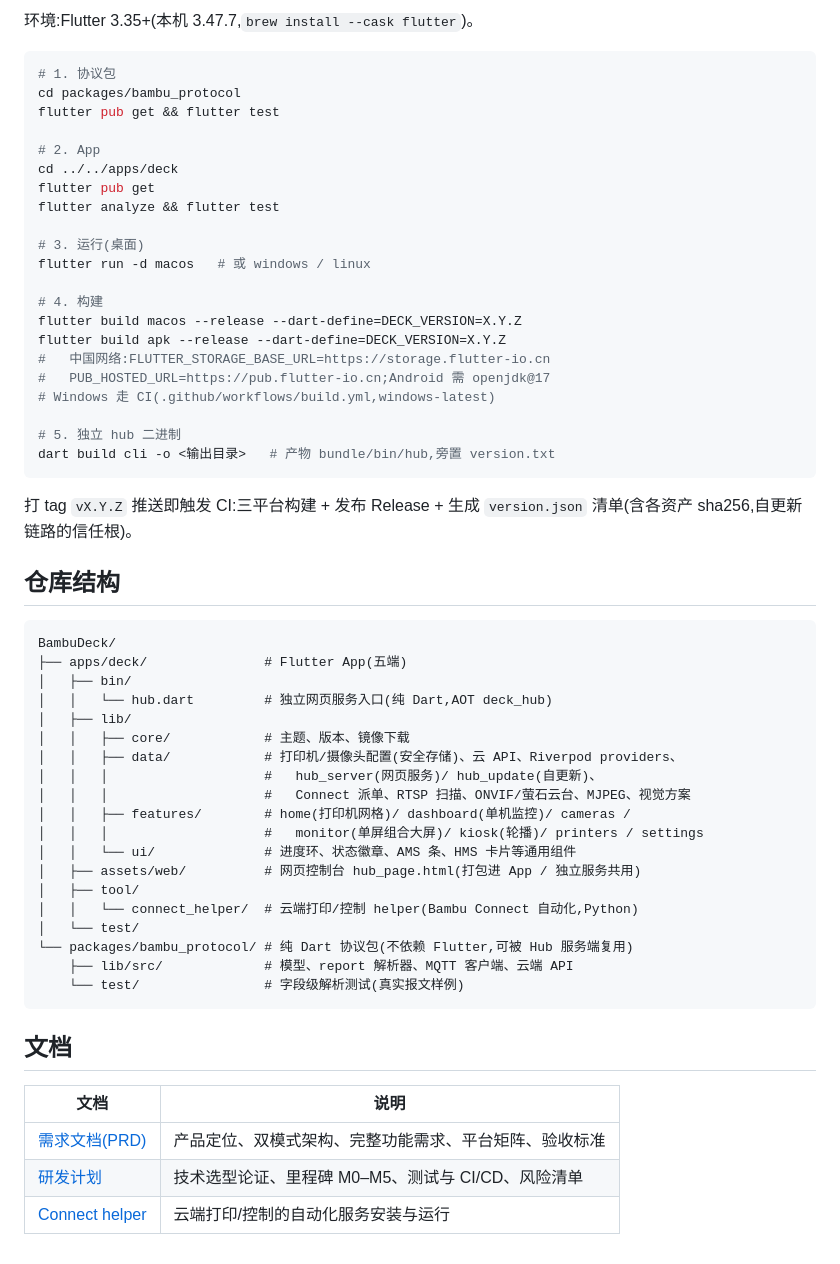
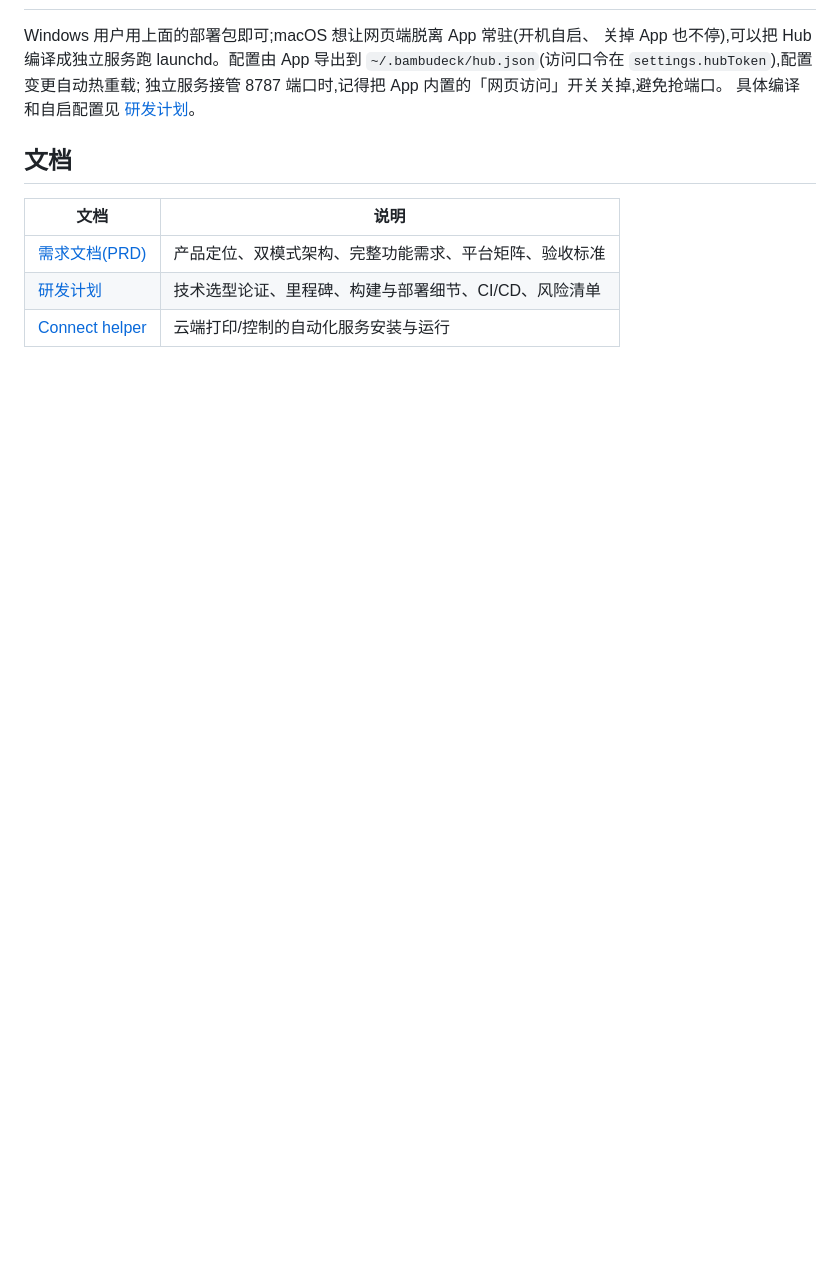
Before and after one commit to xygulu/BambuDeck, a Markdown page: README.md, the part around one of its changes. GitHub-like rendering; blank space fills up the shorter version.

````diff
--- a/README.md
+++ b/README.md
@@ -134,60 +143,13 @@ macOS 用户:直接用 App 内置的「网页访问」开关(设置里)即可起
-环境:Flutter 3.35+(本机 3.47.7,`brew install --cask flutter`)。
-
-```bash
-# 1. 协议包
-cd packages/bambu_protocol
-flutter pub get && flutter test
-
-# 2. App
-cd ../../apps/deck
-flutter pub get
-flutter analyze && flutter test
-
-# 3. 运行(桌面)
-flutter run -d macos   # 或 windows / linux
-
-# 4. 构建
-flutter build macos --release --dart-define=DECK_VERSION=X.Y.Z
-flutter build apk --release --dart-define=DECK_VERSION=X.Y.Z
-#   中国网络:FLUTTER_STORAGE_BASE_URL=https://storage.flutter-io.cn
-#   PUB_HOSTED_URL=https://pub.flutter-io.cn;Android 需 openjdk@17
-# Windows 走 CI(.github/workflows/build.yml,windows-latest)
-
-# 5. 独立 hub 二进制
-dart build cli -o <输出目录>   # 产物 bundle/bin/hub,旁置 version.txt
-```
-
-打 tag `vX.Y.Z` 推送即触发 CI:三平台构建 + 发布 Release + 生成 `version.json`
-清单(含各资产 sha256,自更新链路的信任根)。
-
-## 仓库结构
-
-```
-BambuDeck/
-├── apps/deck/               # Flutter App(五端)
-│   ├── bin/
-│   │   └── hub.dart         # 独立网页服务入口(纯 Dart,AOT deck_hub)
-│   ├── lib/
-│   │   ├── core/            # 主题、版本、镜像下载
-│   │   ├── data/            # 打印机/摄像头配置(安全存储)、云 API、Riverpod providers、
-│   │   │                    #   hub_server(网页服务)/ hub_update(自更新)、
-│   │   │                    #   Connect 派单、RTSP 扫描、ONVIF/萤石云台、MJPEG、视觉方案
-│   │   ├── features/        # home(打印机网格)/ dashboard(单机监控)/ cameras /
-│   │   │                    #   monitor(单屏组合大屏)/ kiosk(轮播)/ printers / settings
-│   │   └── ui/              # 进度环、状态徽章、AMS 条、HMS 卡片等通用组件
-│   ├── assets/web/          # 网页控制台 hub_page.html(打包进 App / 独立服务共用)
-│   ├── tool/
-│   │   └── connect_helper/  # 云端打印/控制 helper(Bambu Connect 自动化,Python)
-│   └── test/
-└── packages/bambu_protocol/ # 纯 Dart 协议包(不依赖 Flutter,可被 Hub 服务端复用)
-    ├── lib/src/             # 模型、report 解析器、MQTT 客户端、云端 API
-    └── test/                # 字段级解析测试(真实报文样例)
-```
+Windows 用户用上面的部署包即可;macOS 想让网页端脱离 App 常驻(开机自启、
+关掉 App 也不停),可以把 Hub 编译成独立服务跑 launchd。配置由 App 导出到
+`~/.bambudeck/hub.json`(访问口令在 `settings.hubToken`),配置变更自动热重载;
+独立服务接管 8787 端口时,记得把 App 内置的「网页访问」开关关掉,避免抢端口。
+具体编译和自启配置见 [研发计划](docs/研发计划.md)。
 
 ## 文档
 
 | 文档 | 说明 |
 |---|---|
 | [需求文档(PRD)](docs/需求文档-PRD.md) | 产品定位、双模式架构、完整功能需求、平台矩阵、验收标准 |
-| [研发计划](docs/研发计划.md) | 技术选型论证、里程碑 M0–M5、测试与 CI/CD、风险清单 |
+| [研发计划](docs/研发计划.md) | 技术选型论证、里程碑、构建与部署细节、CI/CD、风险清单 |
 | [Connect helper](apps/deck/tool/connect_helper/README.md) | 云端打印/控制的自动化服务安装与运行 |
````
Also changed, not shown: other parts of README.md (+76 -67 lines).
